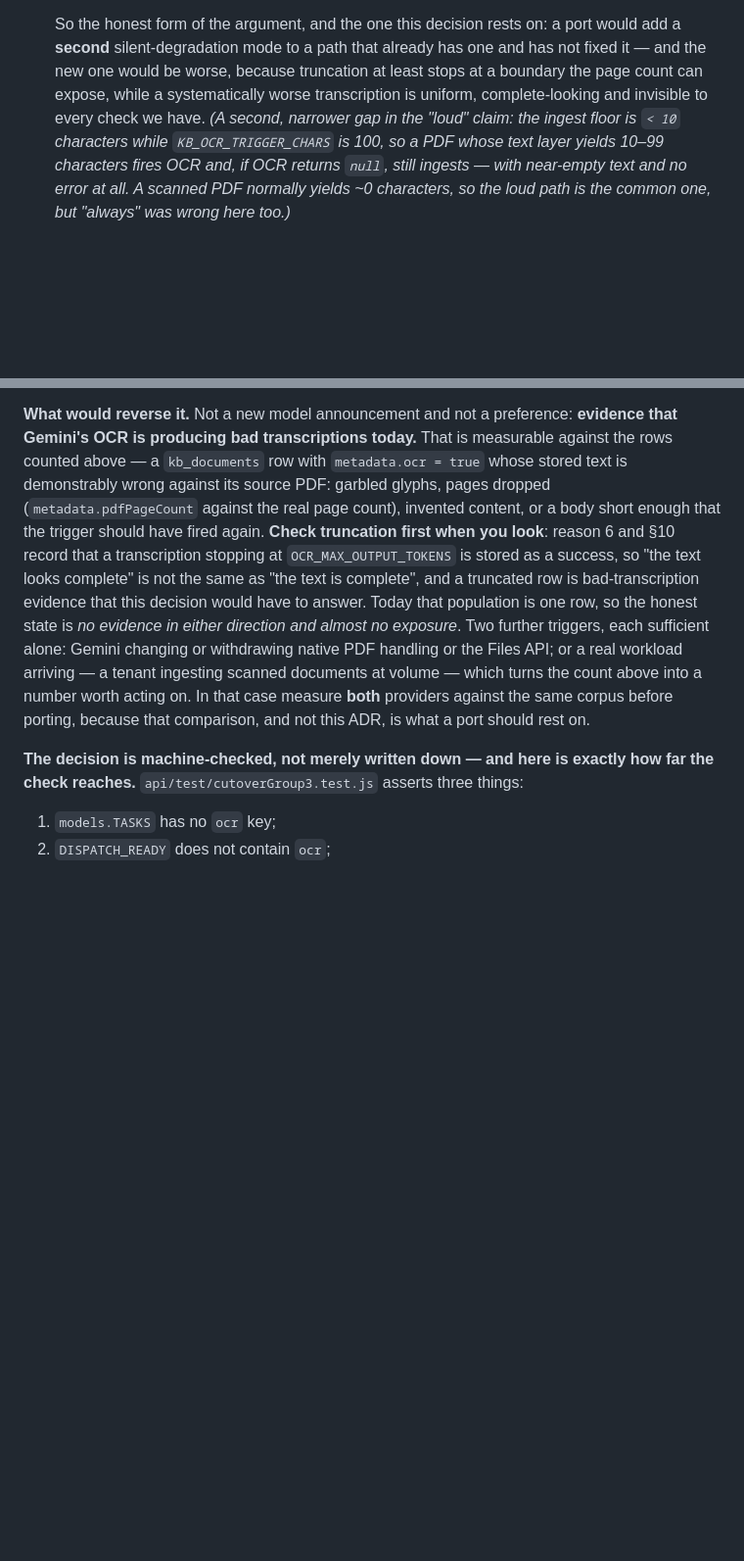
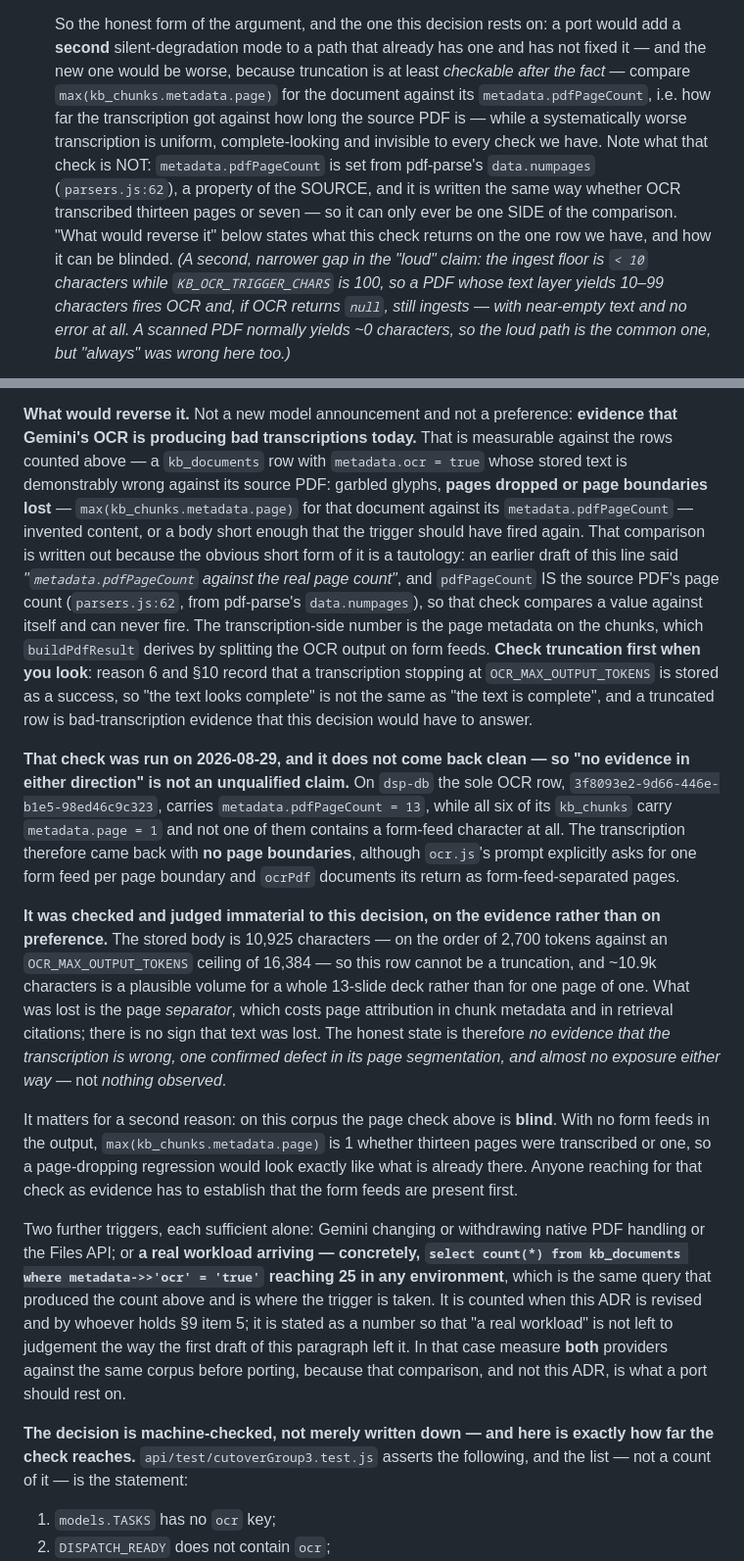
Before and after one commit to papoveB01/ghoststream_project, a Markdown page: docs/adr/0006-claude-model-provider-migration.md, 2 parts joined by grey strips. Shown at 98% size. GitHub-like rendering; blank space fills up the shorter version.

Commit message:
docs(adr): §4.8's reversal measurables compared a value against itself (#60)
Both named measurables in §4.8 were unusable, and one of them was load-bearing
for the argument the subsection says it rests on.

"Truncation at least stops at a boundary the page count can expose" (§4.8
reason 6) is false: `metadata.pdfPageCount` is set from pdf-parse's
`data.numpages` (parsers.js:62), a property of the SOURCE PDF. It is written
identically whether OCR transcribed thirteen pages or seven, so it cannot
expose a truncation boundary. Same defect in the reversal trigger below it,
where "pages dropped (`metadata.pdfPageCount` against the real page count)"
compares pdfPageCount to itself and can never fire. Both now name the check
that does work — `max(kb_chunks.metadata.page)`, the transcription side, against
`metadata.pdfPageCount`, the source side — and say why the short form is a
tautology, so it does not get rewritten back.

Running the working check turns something up, so §4.8's "no evidence in
either direction" is no longer left as an absolute. On dsp-db the sole OCR row
(3f8093e2-9d66-446e-b1e5-98ed46c9c323) has pdfPageCount = 13 while all six of
its kb_chunks carry metadata.page = 1 and none contains a form feed, though
ocr.js's prompt asks for one per page boundary. Checked and judged immaterial,
on the evidence: 10,925 characters is ~2,700 tokens against a 16,384 ceiling,
so it cannot be a truncation, and that volume is plausible for a whole 13-slide
deck. What was lost is the page separator, not text. It also means the page
check is currently BLIND on this corpus, which the subsection now says.

The third reversal trigger had no threshold and no place it was taken, unlike
the other two; it is now 25 rows from a named query, counted when the ADR is
revised. Also drops the derivable "asserts three things" count ahead of the
numbered list, per the standing decision in costsTelemetry.test.js.

Co-Authored-By: Claude Opus 5 (1M context) <noreply@anthropic.com>
Claude-Session: https://claude.ai/code/session_01KVs6mFTYsUmX1bcsxuPmGi

```diff
--- a/docs/adr/0006-claude-model-provider-migration.md
+++ b/docs/adr/0006-claude-model-provider-migration.md
@@ -548,9 +548,16 @@ cutover.
    So the honest form of the argument, and the one this decision rests on: a
    port would add a **second** silent-degradation mode to a path that already
    has one and has not fixed it — and the new one would be worse, because
-   truncation at least stops at a boundary the page count can expose, while a
-   systematically worse transcription is uniform, complete-looking and invisible
-   to every check we have. *(A second, narrower gap in the "loud" claim: the
+   truncation is at least *checkable after the fact* — compare
+   `max(kb_chunks.metadata.page)` for the document against its
+   `metadata.pdfPageCount`, i.e. how far the transcription got against how long
+   the source PDF is — while a systematically worse transcription is uniform,
+   complete-looking and invisible to every check we have. Note what that check
+   is NOT: `metadata.pdfPageCount` is set from pdf-parse's `data.numpages`
+   (`parsers.js:62`), a property of the SOURCE, and it is written the same way
+   whether OCR transcribed thirteen pages or seven — so it can only ever be one
+   SIDE of the comparison. "What would reverse it" below states what this check
+   returns on the one row we have, and how it can be blinded. *(A second, narrower gap in the "loud" claim: the
    ingest floor is `< 10` characters while `KB_OCR_TRIGGER_CHARS` is 100, so a
    PDF whose text layer yields 10–99 characters fires OCR and, if OCR returns
    `null`, still ingests — with near-empty text and no error at all. A scanned
@@ -585,23 +592,60 @@ cutover.
 **evidence that Gemini's OCR is producing bad transcriptions today.** That is
 measurable against the rows counted above — a `kb_documents` row with
 `metadata.ocr = true` whose stored text is demonstrably wrong against its source
-PDF: garbled glyphs, pages dropped (`metadata.pdfPageCount` against the real
-page count), invented content, or a body short enough that the trigger should
-have fired again. **Check truncation first when you look**: reason 6 and §10
+PDF: garbled glyphs, **pages dropped or page boundaries lost** —
+`max(kb_chunks.metadata.page)` for that document against its
+`metadata.pdfPageCount` — invented content, or a body short enough that the
+trigger should have fired again. That comparison is written out because the
+obvious short form of it is a tautology: an earlier draft of this line said
+*"`metadata.pdfPageCount` against the real page count"*, and `pdfPageCount` IS
+the source PDF's page count (`parsers.js:62`, from pdf-parse's `data.numpages`),
+so that check compares a value against itself and can never fire. The
+transcription-side number is the page metadata on the chunks, which
+`buildPdfResult` derives by splitting the OCR output on form feeds. **Check truncation first when you look**: reason 6 and §10
 record that a transcription stopping at `OCR_MAX_OUTPUT_TOKENS` is stored as a
 success, so "the text looks complete" is not the same as "the text is
 complete", and a truncated row is bad-transcription evidence that this decision
-would have to answer. Today that population is one row, so the honest state is
-*no evidence in either direction and almost no exposure*. Two further triggers, each
-sufficient alone: Gemini changing or withdrawing native PDF handling or the
-Files API; or a real workload arriving — a tenant ingesting scanned documents at
-volume — which turns the count above into a number worth acting on. In that case
-measure **both** providers against the same corpus before porting, because that
-comparison, and not this ADR, is what a port should rest on.
+would have to answer.
+
+**That check was run on 2026-08-29, and it does not come back clean — so "no
+evidence in either direction" is not an unqualified claim.** On `dsp-db` the
+sole OCR row, `3f8093e2-9d66-446e-b1e5-98ed46c9c323`, carries
+`metadata.pdfPageCount = 13`, while all six of its `kb_chunks` carry
+`metadata.page = 1` and not one of them contains a form-feed character at all.
+The transcription therefore came back with **no page boundaries**, although
+`ocr.js`'s prompt explicitly asks for one form feed per page boundary and
+`ocrPdf` documents its return as form-feed-separated pages.
+
+**It was checked and judged immaterial to this decision, on the evidence rather
+than on preference.** The stored body is 10,925 characters — on the order of
+2,700 tokens against an `OCR_MAX_OUTPUT_TOKENS` ceiling of 16,384 — so this row
+cannot be a truncation, and ~10.9k characters is a plausible volume for a whole
+13-slide deck rather than for one page of one. What was lost is the page
+*separator*, which costs page attribution in chunk metadata and in retrieval
+citations; there is no sign that text was lost. The honest state is therefore
+*no evidence that the transcription is wrong, one confirmed defect in its page
+segmentation, and almost no exposure either way* — not *nothing observed*.
+
+It matters for a second reason: on this corpus the page check above is
+**blind**. With no form feeds in the output, `max(kb_chunks.metadata.page)` is 1
+whether thirteen pages were transcribed or one, so a page-dropping regression
+would look exactly like what is already there. Anyone reaching for that check as
+evidence has to establish that the form feeds are present first.
+
+Two further triggers, each sufficient alone: Gemini changing or withdrawing
+native PDF handling or the Files API; or **a real workload arriving —
+concretely, `select count(*) from kb_documents where metadata->>'ocr' = 'true'`
+reaching 25 in any environment**, which is the same query that produced the
+count above and is where the trigger is taken. It is counted when this ADR is
+revised and by whoever holds §9 item 5; it is stated as a number so that "a
+real workload" is not left to judgement the way the first draft of this
+paragraph left it. In that case measure **both** providers against the same
+corpus before porting, because that comparison, and not this ADR, is what a port
+should rest on.
 
 **The decision is machine-checked, not merely written down — and here is
 exactly how far the check reaches.** `api/test/cutoverGroup3.test.js` asserts
-three things:
+the following, and the list — not a count of it — is the statement:
 
 1. `models.TASKS` has no `ocr` key;
 2. `DISPATCH_READY` does not contain `ocr`;
```
